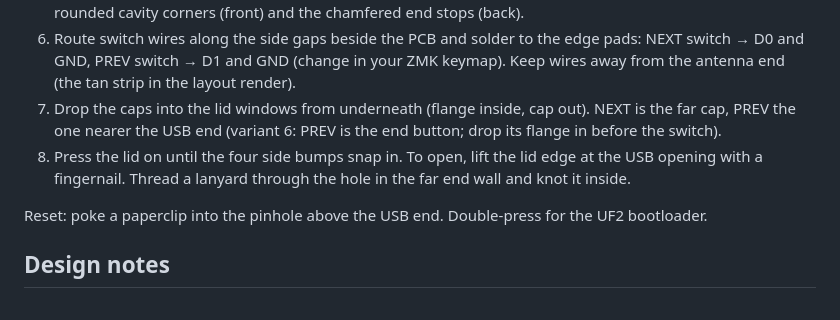
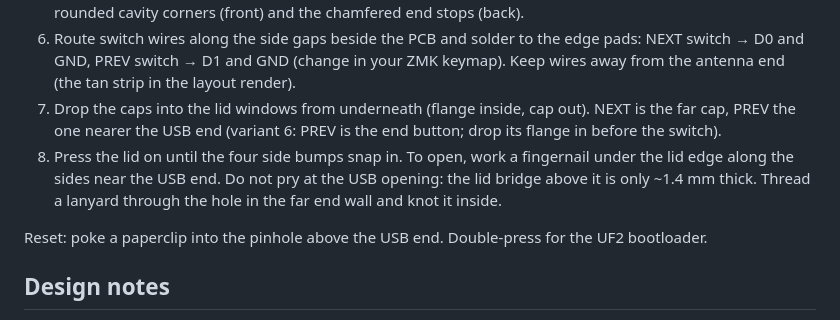
Before and after one commit to ianhyzy/read-remote, a Markdown page: README.md, the part around the change. GitHub-like rendering.

Commit message:
README: don't pry at the USB bridge

```diff
--- a/README.md
+++ b/README.md
@@ -58,7 +58,7 @@ The PCB and battery corners sit just inside the rounded USB-end cavity; the mode
 5. Set the XIAO on the side rails, component side up, USB-C facing the end opening. It is captured between the rounded cavity corners (front) and the chamfered end stops (back).
 6. Route switch wires along the side gaps beside the PCB and solder to the edge pads: NEXT switch → D0 and GND, PREV switch → D1 and GND (change in your ZMK keymap). Keep wires away from the antenna end (the tan strip in the layout render).
 7. Drop the caps into the lid windows from underneath (flange inside, cap out). NEXT is the far cap, PREV the one nearer the USB end (variant 6: PREV is the end button; drop its flange in before the switch).
-8. Press the lid on until the four side bumps snap in. To open, lift the lid edge at the USB opening with a fingernail. Thread a lanyard through the hole in the far end wall and knot it inside.
+8. Press the lid on until the four side bumps snap in. To open, work a fingernail under the lid edge along the sides near the USB end. Do not pry at the USB opening: the lid bridge above it is only ~1.4 mm thick. Thread a lanyard through the hole in the far end wall and knot it inside.
 
 Reset: poke a paperclip into the pinhole above the USB end. Double-press for the UF2 bootloader.
 
```
